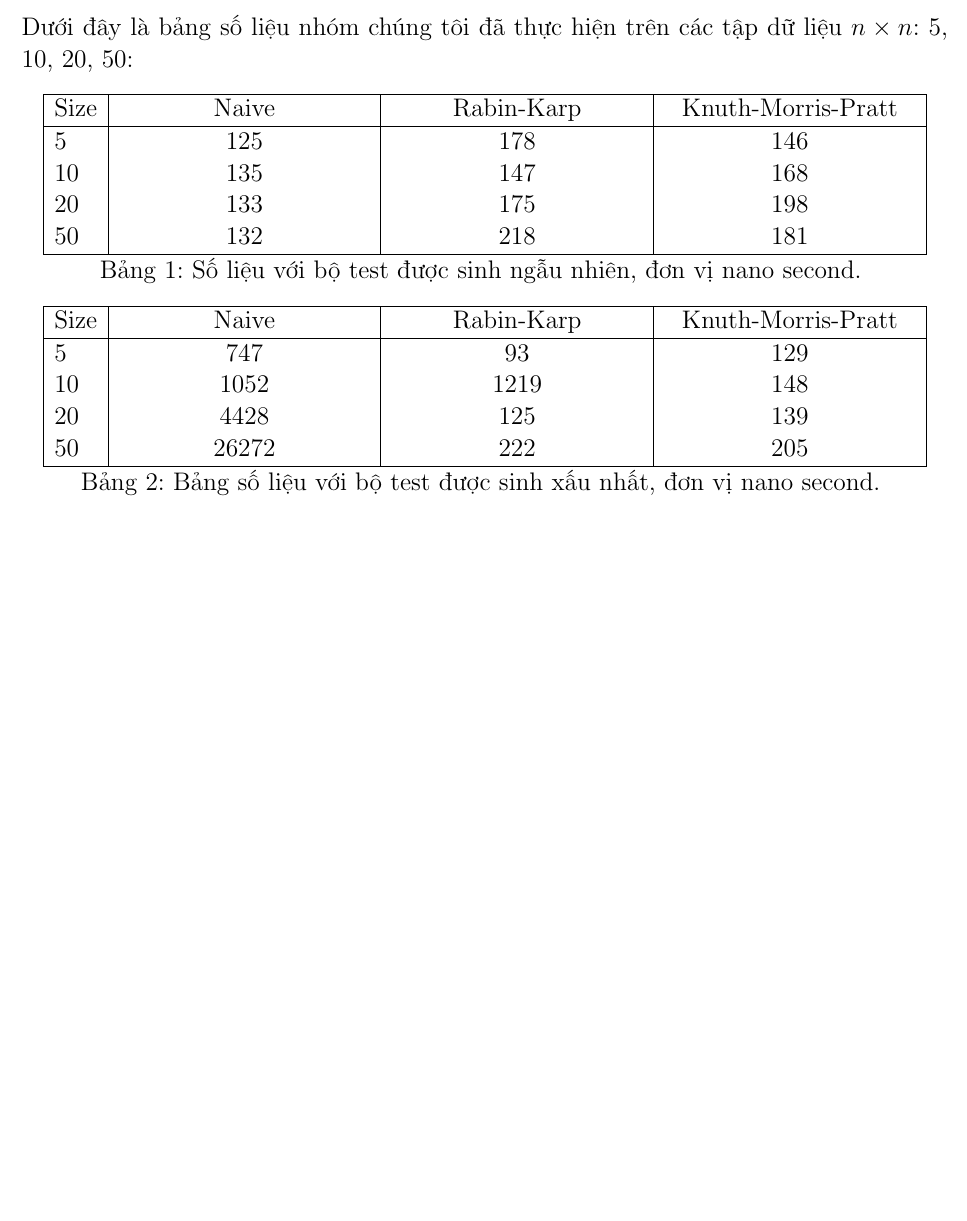
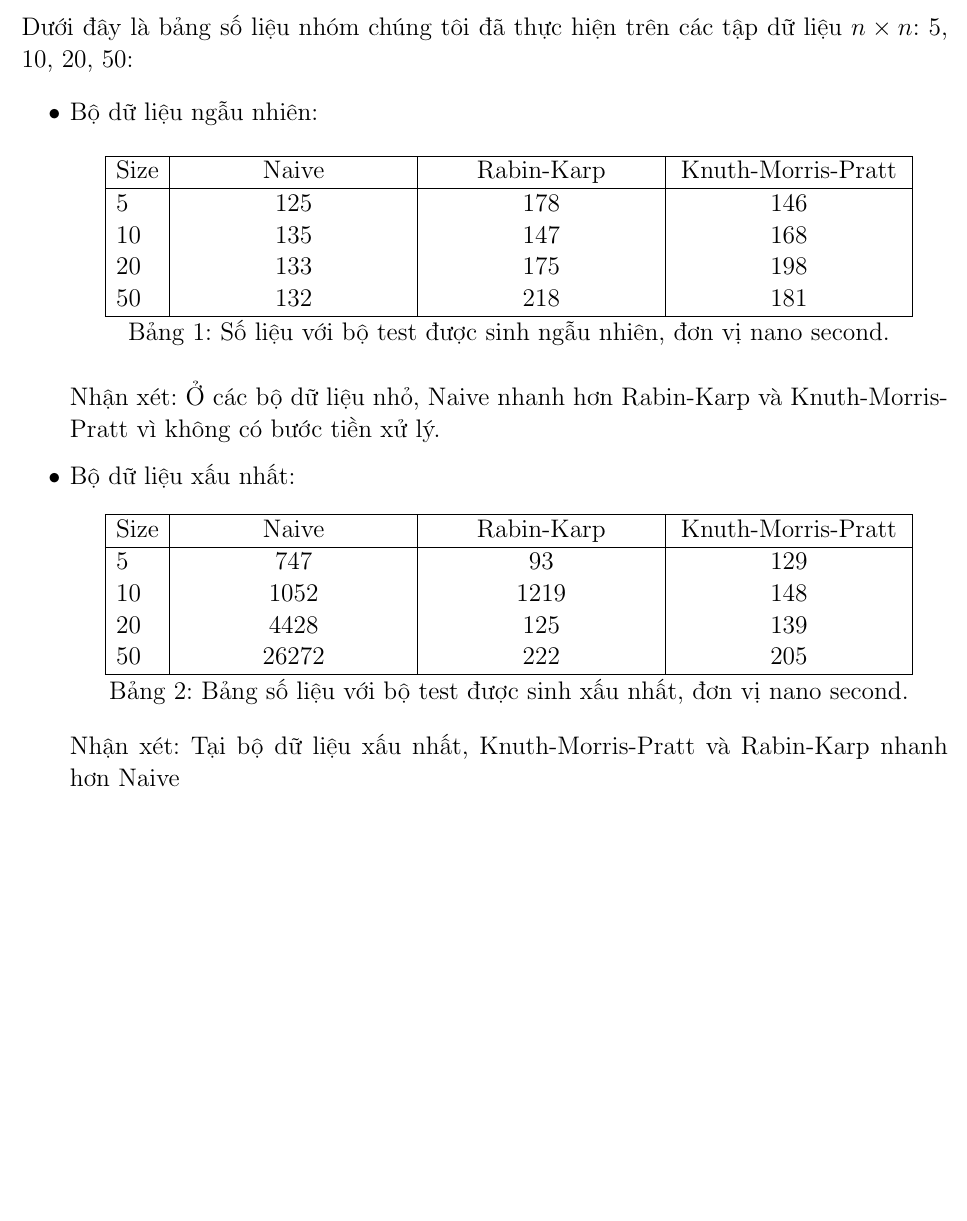
Before and after one commit to doankimhuy-it/String-Matching, a LaTeX document (report.tex): part of page 9 of 9, cut so that both start at the same text, the shorter picture padded with empty space. Compiled offline with pdfLaTeX.

Commit message:
Update tex

```diff
--- a/report.tex
+++ b/report.tex
@@ -24,7 +24,7 @@
 	autotabularcenter/.style={
 		file=#1,
 		after head=\csv@pretable
-		\begin{tabular}{|l|*{\mycolumncount}{>{\centering\arraybackslash}p{5cm}|}}\csv@tablehead,
+		\begin{tabular}{|l|*{\mycolumncount}{>{\centering\arraybackslash}p{4.5cm}|}}\csv@tablehead,
 			table head=\hline\csvlinetotablerow\\\hline,
 			late after line=\\,
 			table foot=\\\hline,
@@ -584,21 +584,24 @@
 	\section{Một số mẫu kiểm tra lời giải}
 	Dưới đây là bảng số liệu nhóm chúng tôi đã thực hiện trên các tập dữ liệu $n \times n$: 5, 10, 20, 50:
 
-	\vspace*{4mm}
+	\begin{itemize}
 	\docolumncount{Data/Random.csv}{\mycolumncount}
+	\item Bộ dữ liệu ngẫu nhiên:
 
-	\centering
-	{
+	\begin{center}
 		\csvautotabularcenter{Data/Random.csv}\\
 		Bảng 1: Số liệu với bộ test được sinh ngẫu nhiên, đơn vị nano second.
-	}
+		\end{center}
 
-	\vspace*{4mm}
-	\centering
-	{
+	Nhận xét: Ở các bộ dữ liệu nhỏ, Naive nhanh hơn Rabin-Karp và Knuth-Morris-Pratt vì không có bước tiền xử lý.
+
+	\item Bộ dữ liệu xấu nhất:
+	\begin{center}
+
 		\csvautotabularcenter{Data/Worse.csv}\\
 		Bảng 2: Bảng số liệu với bộ test được sinh xấu nhất, đơn vị nano second.
-	}
+	\end{center}
 
-
+	Nhận xét: Tại bộ dữ liệu xấu nhất, Knuth-Morris-Pratt và Rabin-Karp nhanh hơn Naive
+	\end{itemize}
 \end{document}
```
Also changed, not shown: report.pdf, report.tex (2 more changed lines).
